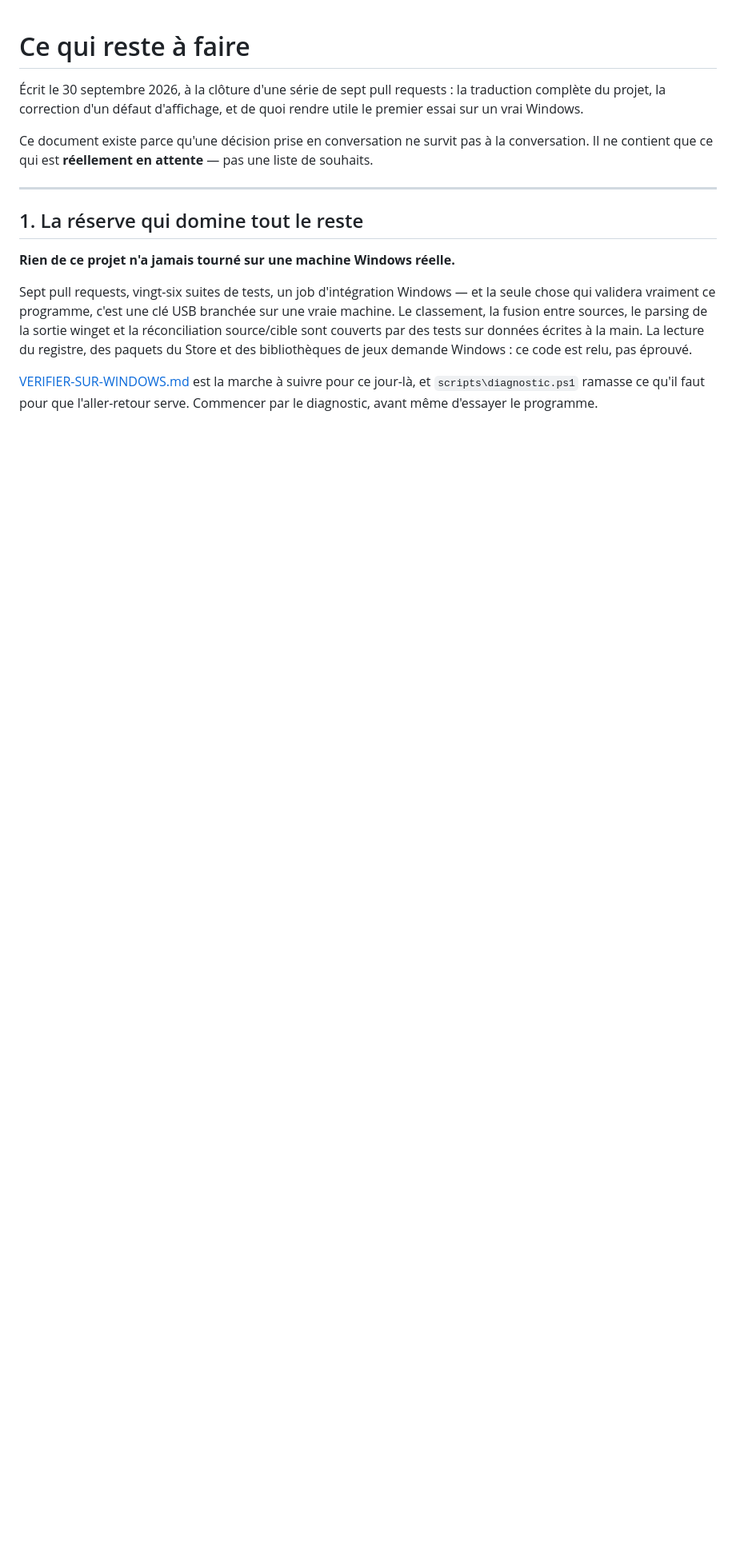
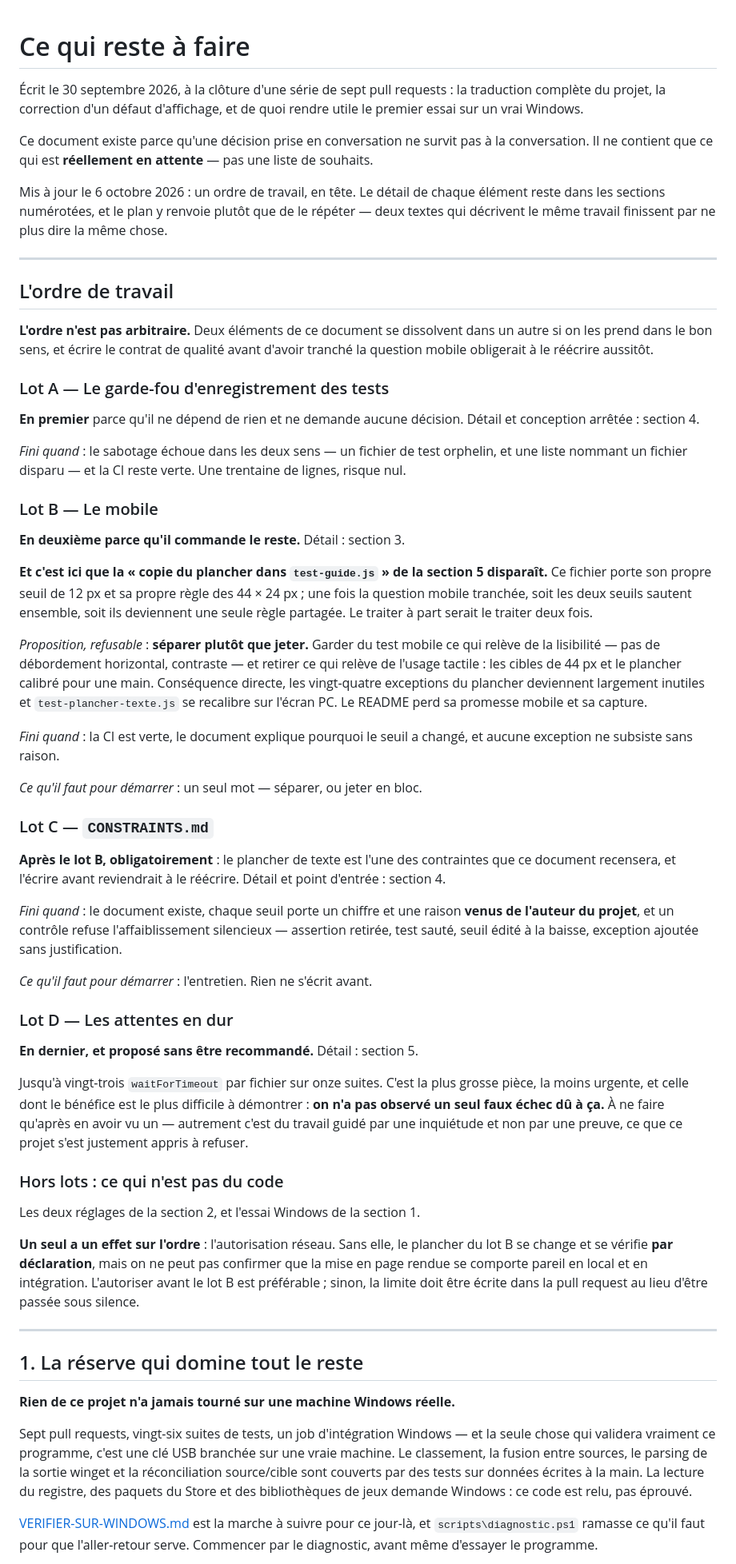
Before and after one commit to antoniman31/Migration-PC, a Markdown page: RESTE-A-FAIRE.md, the part around the change. Shown at 80% size. GitHub-like rendering; blank space fills up the shorter version.

Commit message:
Un ordre de travail en tête de RESTE-A-FAIRE.md (#40)
Le plan des quatre lots vivait en conversation, et une décision prise en
conversation ne survit pas à la conversation.

Il est ajouté ici plutôt que dans un PLAN.md séparé : deux documents qui
décrivent le même travail divergent, et c'est le défaut déjà constaté avec
le README anglais et les captures d'écran.

Chaque lot porte « fini quand » et « ce qu'il faut pour démarrer », et
renvoie à la section numérotée au lieu de la répéter. Deux points de fond
sont consignés :

- le lot B dissout la copie du plancher de test-guide.js (section 5) :
  la traiter à part serait la traiter deux fois ;
- le lot C suit obligatoirement le lot B, le plancher de texte étant
  l'une des contraintes que le contrat recenserait.

Aucun test ne lit ce fichier ; le diff est du Markdown seul.


Claude-Session: https://claude.ai/code/session_01A4AtVVND9HaH7XALzYv6Aj

Co-authored-by: Claude <noreply@anthropic.com>

```diff
--- a/RESTE-A-FAIRE.md
+++ b/RESTE-A-FAIRE.md
@@ -7,6 +7,80 @@ utile le premier essai sur un vrai Windows.
 Ce document existe parce qu'une décision prise en conversation ne survit pas à la
 conversation. Il ne contient que ce qui est **réellement en attente** — pas une liste de
 souhaits.
+
+Mis à jour le 6 octobre 2026 : un ordre de travail, en tête. Le détail de chaque élément
+reste dans les sections numérotées, et le plan y renvoie plutôt que de le répéter — deux
+textes qui décrivent le même travail finissent par ne plus dire la même chose.
+
+---
+
+## L'ordre de travail
+
+**L'ordre n'est pas arbitraire.** Deux éléments de ce document se dissolvent dans un autre
+si on les prend dans le bon sens, et écrire le contrat de qualité avant d'avoir tranché la
+question mobile obligerait à le réécrire aussitôt.
+
+### Lot A — Le garde-fou d'enregistrement des tests
+
+**En premier** parce qu'il ne dépend de rien et ne demande aucune décision. Détail et
+conception arrêtée : section 4.
+
+*Fini quand* : le sabotage échoue dans les deux sens — un fichier de test orphelin, et une
+liste nommant un fichier disparu — et la CI reste verte. Une trentaine de lignes, risque
+nul.
+
+### Lot B — Le mobile
+
+**En deuxième parce qu'il commande le reste.** Détail : section 3.
+
+**Et c'est ici que la « copie du plancher dans `test-guide.js` » de la section 5
+disparaît.** Ce fichier porte son propre seuil de 12 px et sa propre règle des 44 × 24 px ;
+une fois la question mobile tranchée, soit les deux seuils sautent ensemble, soit ils
+deviennent une seule règle partagée. Le traiter à part serait le traiter deux fois.
+
+*Proposition, refusable* : **séparer plutôt que jeter.** Garder du test mobile ce qui relève
+de la lisibilité — pas de débordement horizontal, contraste — et retirer ce qui relève de
+l'usage tactile : les cibles de 44 px et le plancher calibré pour une main. Conséquence
+directe, les vingt-quatre exceptions du plancher deviennent largement inutiles et
+`test-plancher-texte.js` se recalibre sur l'écran PC. Le README perd sa promesse mobile et
+sa capture.
+
+*Fini quand* : la CI est verte, le document explique pourquoi le seuil a changé, et aucune
+exception ne subsiste sans raison.
+
+*Ce qu'il faut pour démarrer* : un seul mot — séparer, ou jeter en bloc.
+
+### Lot C — `CONSTRAINTS.md`
+
+**Après le lot B, obligatoirement** : le plancher de texte est l'une des contraintes que ce
+document recensera, et l'écrire avant reviendrait à le réécrire. Détail et point d'entrée :
+section 4.
+
+*Fini quand* : le document existe, chaque seuil porte un chiffre et une raison **venus de
+l'auteur du projet**, et un contrôle refuse l'affaiblissement silencieux — assertion
+retirée, test sauté, seuil édité à la baisse, exception ajoutée sans justification.
+
+*Ce qu'il faut pour démarrer* : l'entretien. Rien ne s'écrit avant.
+
+### Lot D — Les attentes en dur
+
+**En dernier, et proposé sans être recommandé.** Détail : section 5.
+
+Jusqu'à vingt-trois `waitForTimeout` par fichier sur onze suites. C'est la plus grosse
+pièce, la moins urgente, et celle dont le bénéfice est le plus difficile à démontrer : **on
+n'a pas observé un seul faux échec dû à ça.** À ne faire qu'après en avoir vu un — autrement
+c'est du travail guidé par une inquiétude et non par une preuve, ce que ce projet s'est
+justement appris à refuser.
+
+### Hors lots : ce qui n'est pas du code
+
+Les deux réglages de la section 2, et l'essai Windows de la section 1.
+
+**Un seul a un effet sur l'ordre** : l'autorisation réseau. Sans elle, le plancher du lot B
+se change et se vérifie **par déclaration**, mais on ne peut pas confirmer que la mise en
+page rendue se comporte pareil en local et en intégration. L'autoriser avant le lot B est
+préférable ; sinon, la limite doit être écrite dans la pull request au lieu d'être passée
+sous silence.
 
 ---
 
```
